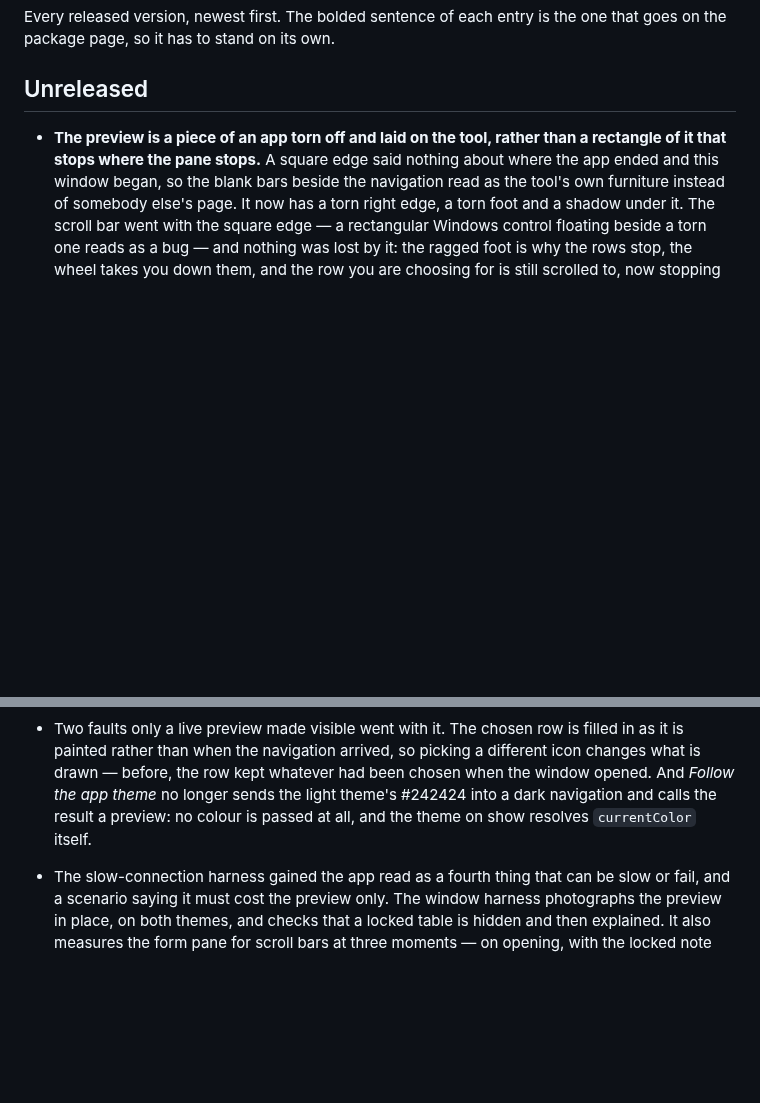
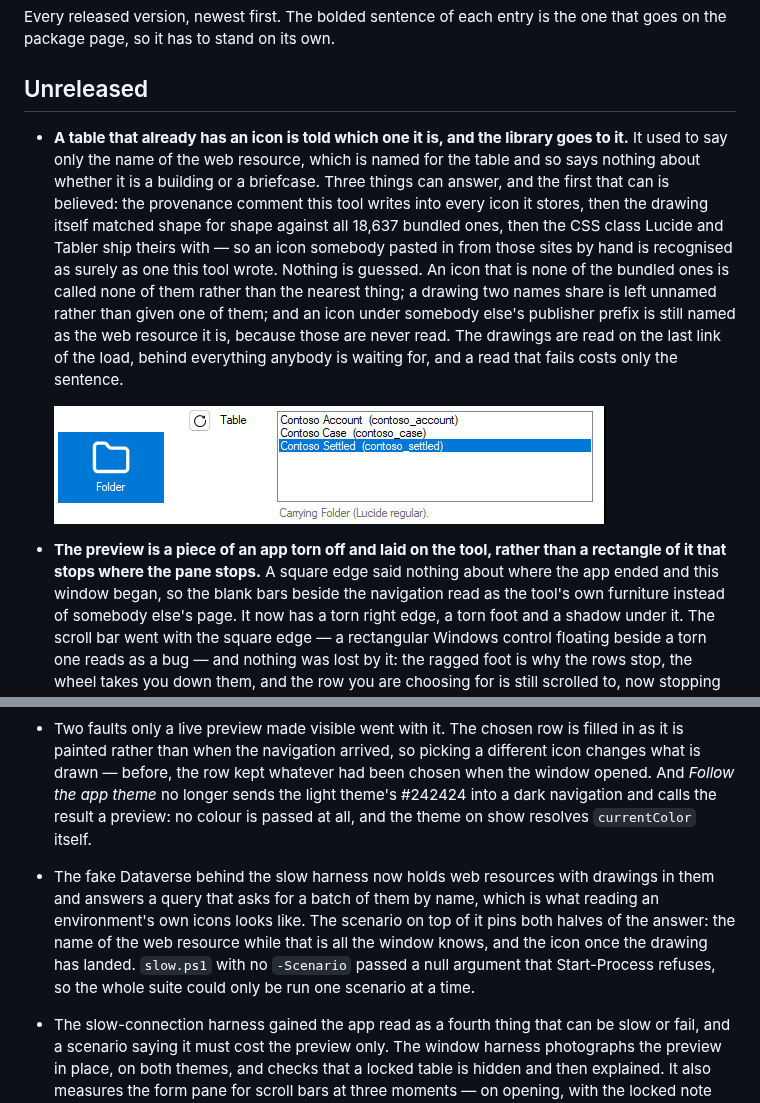
Before and after one commit to comentality/xrm-icons, a Markdown page: CHANGELOG.md, 2 parts joined by grey strips. Rendered like a GitHub page; pictures changed too: docs/images/release/carrying-an-icon.png (added); blank space fills up the shorter version.

```diff
--- a/CHANGELOG.md
+++ b/CHANGELOG.md
@@ -4,6 +4,10 @@ Every released version, newest first. The bolded sentence of each entry is the o
 the package page, so it has to stand on its own.
 
 ## Unreleased
+
+- **A table that already has an icon is told which one it is, and the library goes to it.** It used to say only the name of the web resource, which is named for the table and so says nothing about whether it is a building or a briefcase. Three things can answer, and the first that can is believed: the provenance comment this tool writes into every icon it stores, then the drawing itself matched shape for shape against all 18,637 bundled ones, then the CSS class Lucide and Tabler ship theirs with — so an icon somebody pasted in from those sites by hand is recognised as surely as one this tool wrote. Nothing is guessed. An icon that is none of the bundled ones is called none of them rather than the nearest thing; a drawing two names share is left unnamed rather than given one of them; and an icon under somebody else's publisher prefix is still named as the web resource it is, because those are never read. The drawings are read on the last link of the load, behind everything anybody is waiting for, and a read that fails costs only the sentence.
+
+  ![The icon a table is carrying, named and gone to](https://raw.githubusercontent.com/comentality/xrm-icons/main/docs/images/release/carrying-an-icon.png)
 
 - **The preview is a piece of an app torn off and laid on the tool, rather than a rectangle of it that stops where the pane stops.** A square edge said nothing about where the app ended and this window began, so the blank bars beside the navigation read as the tool's own furniture instead of somebody else's page. It now has a torn right edge, a torn foot and a shadow under it. The scroll bar went with the square edge — a rectangular Windows control floating beside a torn one reads as a bug — and nothing was lost by it: the ragged foot is why the rows stop, the wheel takes you down them, and the row you are choosing for is still scrolled to, now stopping above the tear rather than into it.
 
@@ -51,6 +55,7 @@ the package page, so it has to stand on its own.
 
 - Two faults only a live preview made visible went with it. The chosen row is filled in as it is painted rather than when the navigation arrived, so picking a different icon changes what is drawn — before, the row kept whatever had been chosen when the window opened. And *Follow the app theme* no longer sends the light theme's #242424 into a dark navigation and calls the result a preview: no colour is passed at all, and the theme on show resolves `currentColor` itself.
 
+- The fake Dataverse behind the slow harness now holds web resources with drawings in them and answers a query that asks for a batch of them by name, which is what reading an environment's own icons looks like. The scenario on top of it pins both halves of the answer: the name of the web resource while that is all the window knows, and the icon once the drawing has landed. `slow.ps1` with no `-Scenario` passed a null argument that Start-Process refuses, so the whole suite could only be run one scenario at a time.
 - The slow-connection harness gained the app read as a fourth thing that can be slow or fail, and a scenario saying it must cost the preview only. The window harness photographs the preview in place, on both themes, and checks that a locked table is hidden and then explained. It also measures the form pane for scroll bars at three moments — on opening, with the locked note showing, and with the pane dragged as narrow as it goes — because a bar down the side and a bar along the foot each cause the other, and neither is visible in a screenshot anybody thought to take.
 
 ## v1.0.0 — 10 September 2026
```
Also changed, not shown: README.md (+9 -0 lines), 1 other file.
